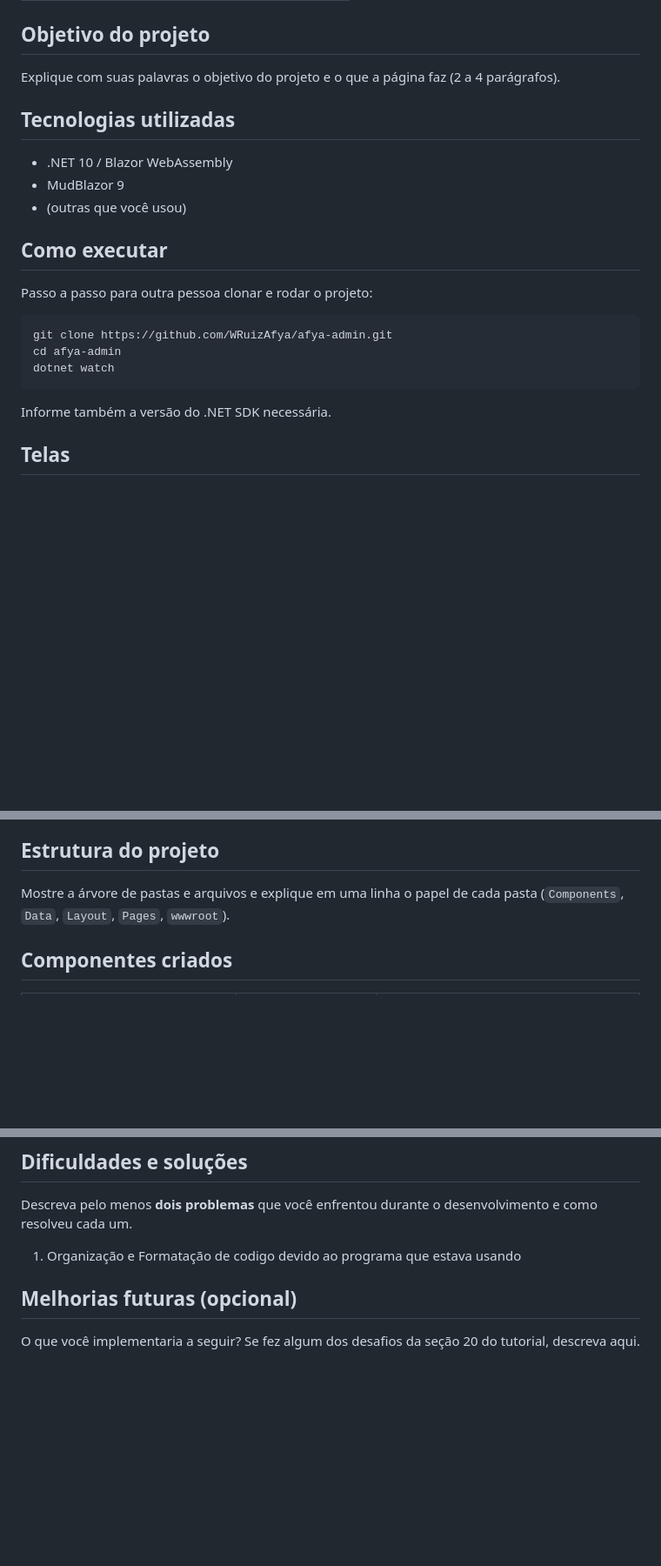
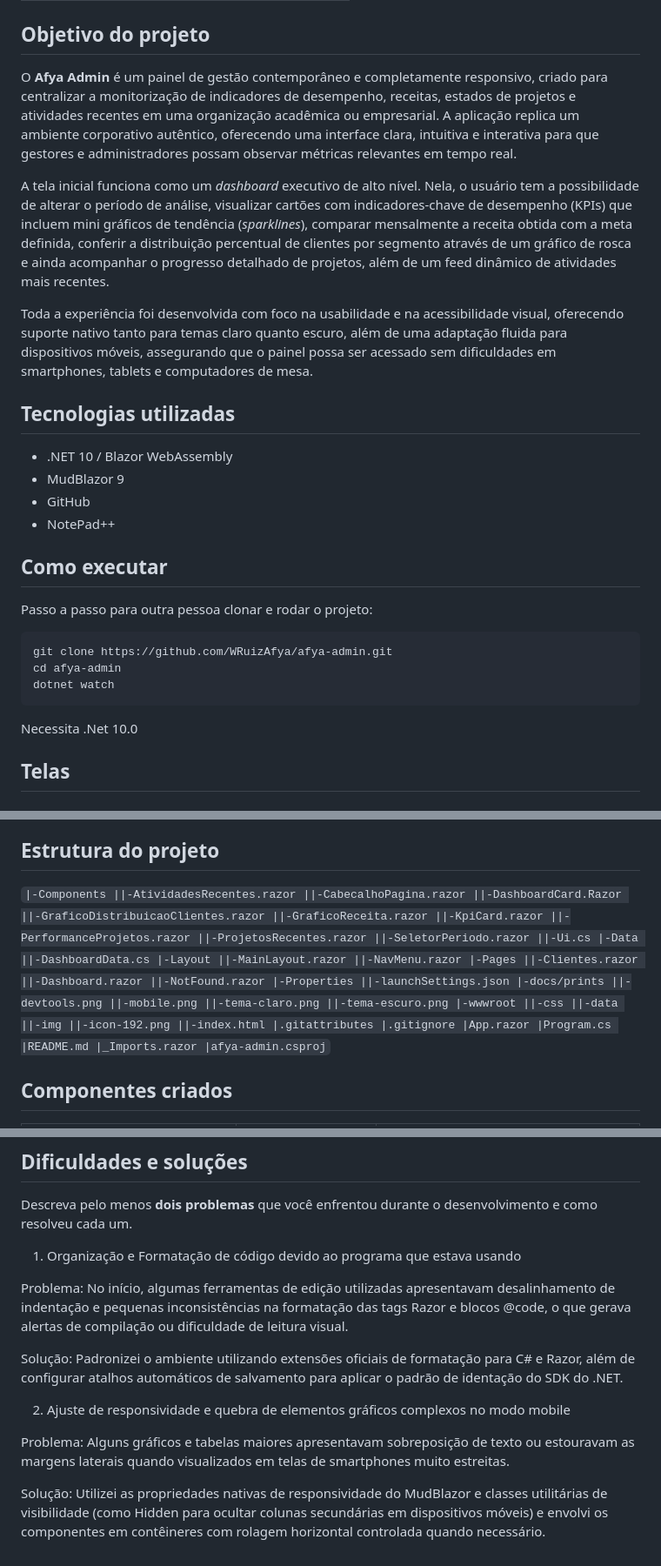
Before and after one commit to WRuizAfya/afya-admin, a Markdown page: README.md, 3 parts joined by grey strips. Shown at 87% size. Drawn GitHub-style; blank space fills up the shorter version.

````diff
--- a/README.md
+++ b/README.md
@@ -14,13 +14,18 @@
 
 ## Objetivo do projeto
 
-Explique com suas palavras o objetivo do projeto e o que a página faz (2 a 4 parágrafos).
+O **Afya Admin** é um painel de gestão contemporâneo e completamente responsivo, criado para centralizar a monitorização de indicadores de desempenho, receitas, estados de projetos e atividades recentes em uma organização acadêmica ou empresarial. A aplicação replica um ambiente corporativo autêntico, oferecendo uma interface clara, intuitiva e interativa para que gestores e administradores possam observar métricas relevantes em tempo real.
+
+A tela inicial funciona como um *dashboard* executivo de alto nível. Nela, o usuário tem a possibilidade de alterar o período de análise, visualizar cartões com indicadores-chave de desempenho (KPIs) que incluem mini gráficos de tendência (*sparklines*), comparar mensalmente a receita obtida com a meta definida, conferir a distribuição percentual de clientes por segmento através de um gráfico de rosca e ainda acompanhar o progresso detalhado de projetos, além de um feed dinâmico de atividades mais recentes.
+
+Toda a experiência foi desenvolvida com foco na usabilidade e na acessibilidade visual, oferecendo suporte nativo tanto para temas claro quanto escuro, além de uma adaptação fluida para dispositivos móveis, assegurando que o painel possa ser acessado sem dificuldades em smartphones, tablets e computadores de mesa.
 
 ## Tecnologias utilizadas
 
 - .NET 10 / Blazor WebAssembly
 - MudBlazor 9
-- (outras que você usou)
+- GitHub
+- NotePad++
 
 ## Como executar
 
@@ -32,7 +37,7 @@ cd afya-admin
 dotnet watch
 ```
 
-Informe também a versão do .NET SDK necessária.
+Necessita .Net 10.0
 
 ## Telas
 
@@ -52,8 +57,48 @@ Explique em poucas linhas o que o print do DevTools mostra: qual componente voc
 
 ## Estrutura do projeto
 
-Mostre a árvore de pastas e arquivos e explique em uma linha o papel de cada pasta (`Components`, `Data`, `Layout`, `Pages`, `wwwroot`).
-
+`
+|-Components
+||-AtividadesRecentes.razor
+||-CabecalhoPagina.razor
+||-DashboardCard.Razor
+||-GraficoDistribuicaoClientes.razor
+||-GraficoReceita.razor
+||-KpiCard.razor
+||-PerformanceProjetos.razor
+||-ProjetosRecentes.razor
+||-SeletorPeriodo.razor
+||-Ui.cs
+|-Data
+||-DashboardData.cs
+|-Layout
+||-MainLayout.razor
+||-NavMenu.razor
+|-Pages
+||-Clientes.razor
+||-Dashboard.razor
+||-NotFound.razor
+|-Properties
+||-launchSettings.json
+|-docs/prints
+||-devtools.png
+||-mobile.png
+||-tema-claro.png
+||-tema-escuro.png
+|-wwwroot
+||-css
+||-data
+||-img
+||-icon-192.png
+||-index.html
+|.gitattributes
+|.gitignore
+|App.razor
+|Program.cs
+|README.md
+|_Imports.razor
+|afya-admin.csproj
+`
 ## Componentes criados
 
 | Componente | Responsabilidade | Parâmetros que recebe |
@@ -100,8 +145,14 @@ Responda **com suas próprias palavras** (um parágrafo curto por pergunta):
 
 Descreva pelo menos **dois problemas** que você enfrentou durante o desenvolvimento e como resolveu cada um.
 
-1. Organização e Formatação de codigo devido ao programa que estava usando
+1. Organização e Formatação de código devido ao programa que estava usando
 
-## Melhorias futuras (opcional)
+Problema: No início, algumas ferramentas de edição utilizadas apresentavam desalinhamento de indentação e pequenas inconsistências na formatação das tags Razor e blocos @code, o que gerava alertas de compilação ou dificuldade de leitura visual.
 
-O que você implementaria a seguir? Se fez algum dos desafios da seção 20 do tutorial, descreva aqui.
+Solução: Padronizei o ambiente utilizando extensões oficiais de formatação para C# e Razor, além de configurar atalhos automáticos de salvamento para aplicar o padrão de identação do SDK do .NET.
+
+2. Ajuste de responsividade e quebra de elementos gráficos complexos no modo mobile
+
+Problema: Alguns gráficos e tabelas maiores apresentavam sobreposição de texto ou estouravam as margens laterais quando visualizados em telas de smartphones muito estreitas.
+
+Solução: Utilizei as propriedades nativas de responsividade do MudBlazor e classes utilitárias de visibilidade (como Hidden para ocultar colunas secundárias em dispositivos móveis) e envolvi os componentes em contêineres com rolagem horizontal controlada quando necessário.
````
